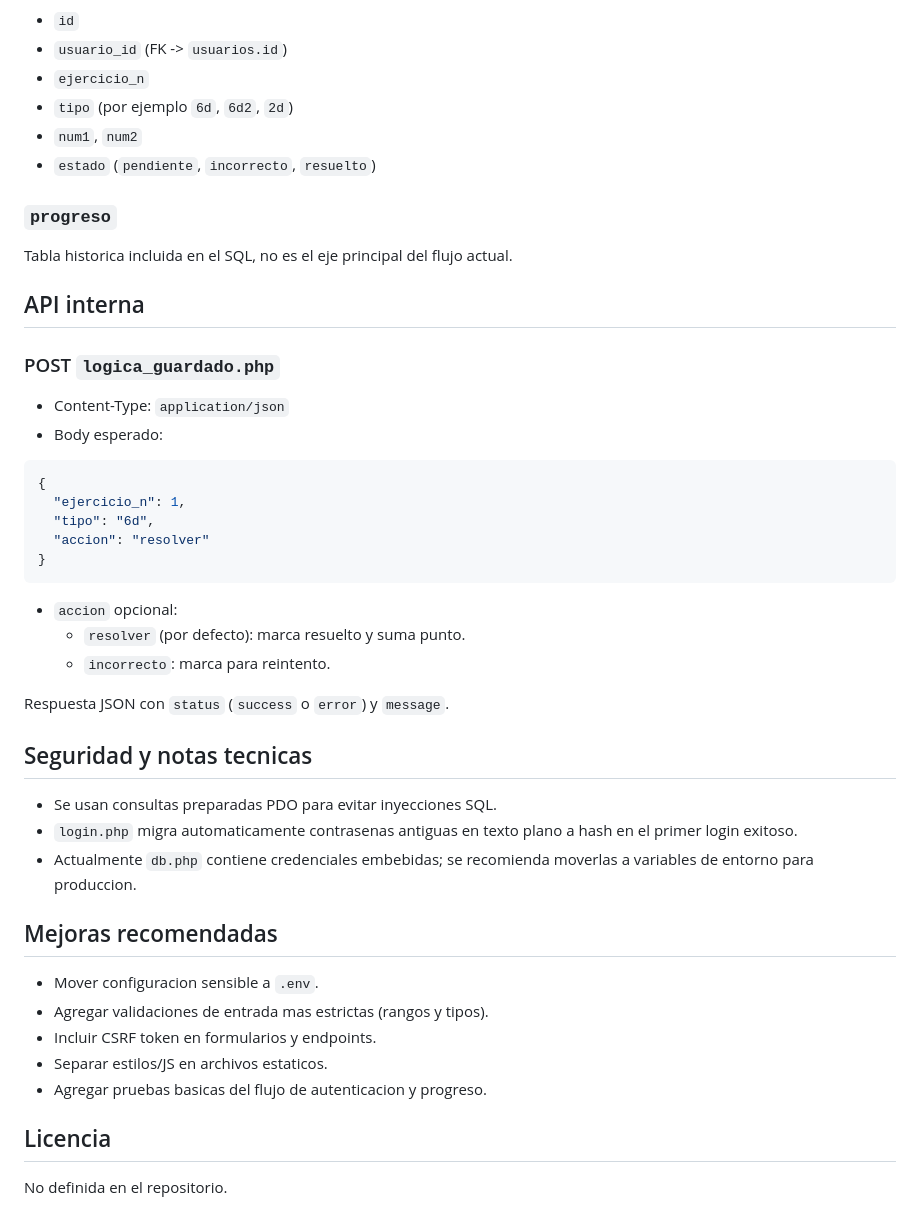
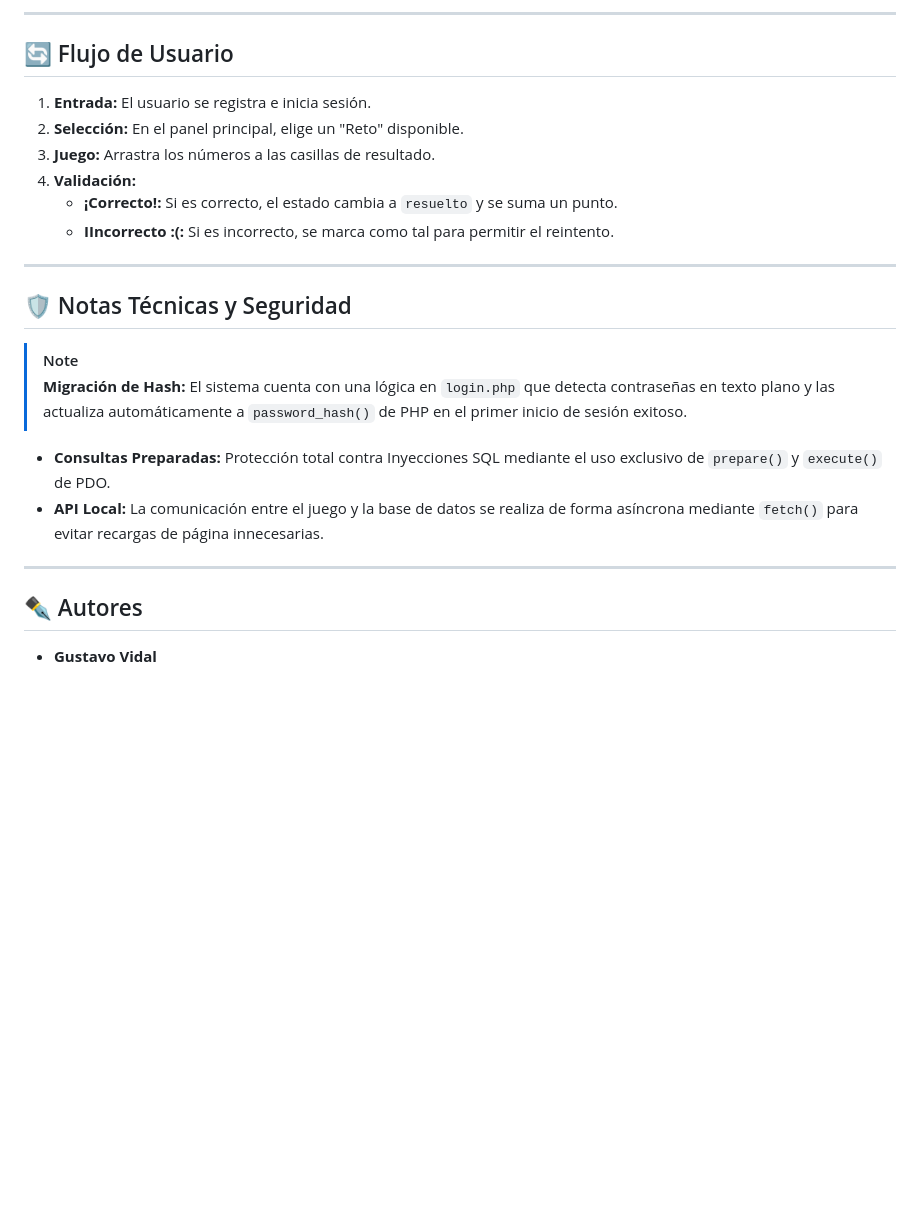
Before and after one commit to tavoidkk/MathMaster, a Markdown page: README.md, the part around one of its changes. Rendered like a GitHub page; blank space fills up the shorter version.

````diff
--- a/README.md
+++ b/README.md
@@ -71,50 +59,27 @@ Aplicacion web educativa en PHP para practicar sumas mediante retos interactivos
 
-- `id`
-- `usuario_id` (FK -> `usuarios.id`)
-- `ejercicio_n`
-- `tipo` (por ejemplo `6d`, `6d2`, `2d`)
-- `num1`, `num2`
-- `estado` (`pendiente`, `incorrecto`, `resuelto`)
+---
 
-### `progreso`
+## 🔄 Flujo de Usuario
 
-Tabla historica incluida en el SQL, no es el eje principal del flujo actual.
+1.  **Entrada:** El usuario se registra e inicia sesión.
+2.  **Selección:** En el panel principal, elige un "Reto" disponible.
+3.  **Juego:** Arrastra los números a las casillas de resultado.
+4.  **Validación:**
+    * **¡Correcto!:** Si es correcto, el estado cambia a `resuelto` y se suma un punto.
+    * **IIncorrecto :(:** Si es incorrecto, se marca como tal para permitir el reintento.
 
-## API interna
+---
 
-### POST `logica_guardado.php`
+## 🛡️ Notas Técnicas y Seguridad
 
-- Content-Type: `application/json`
-- Body esperado:
+> [!NOTE]
+> **Migración de Hash:** El sistema cuenta con una lógica en `login.php` que detecta contraseñas en texto plano y las actualiza automáticamente a `password_hash()` de PHP en el primer inicio de sesión exitoso.
 
-```json
-{
-  "ejercicio_n": 1,
-  "tipo": "6d",
-  "accion": "resolver"
-}
-```
+* **Consultas Preparadas:** Protección total contra Inyecciones SQL mediante el uso exclusivo de `prepare()` y `execute()` de PDO.
+* **API Local:** La comunicación entre el juego y la base de datos se realiza de forma asíncrona mediante `fetch()` para evitar recargas de página innecesarias.
 
-- `accion` opcional:
-  - `resolver` (por defecto): marca resuelto y suma punto.
-  - `incorrecto`: marca para reintento.
+---
 
-Respuesta JSON con `status` (`success` o `error`) y `message`.
+## ✒️ Autores
 
-## Seguridad y notas tecnicas
-
-- Se usan consultas preparadas PDO para evitar inyecciones SQL.
-- `login.php` migra automaticamente contrasenas antiguas en texto plano a hash en el primer login exitoso.
-- Actualmente `db.php` contiene credenciales embebidas; se recomienda moverlas a variables de entorno para produccion.
-
-## Mejoras recomendadas
-
-- Mover configuracion sensible a `.env`.
-- Agregar validaciones de entrada mas estrictas (rangos y tipos).
-- Incluir CSRF token en formularios y endpoints.
-- Separar estilos/JS en archivos estaticos.
-- Agregar pruebas basicas del flujo de autenticacion y progreso.
-
-## Licencia
-
-No definida en el repositorio.
+* **Gustavo Vidal**
````
Also changed, not shown: other parts of README.md (+41 -53 lines).
